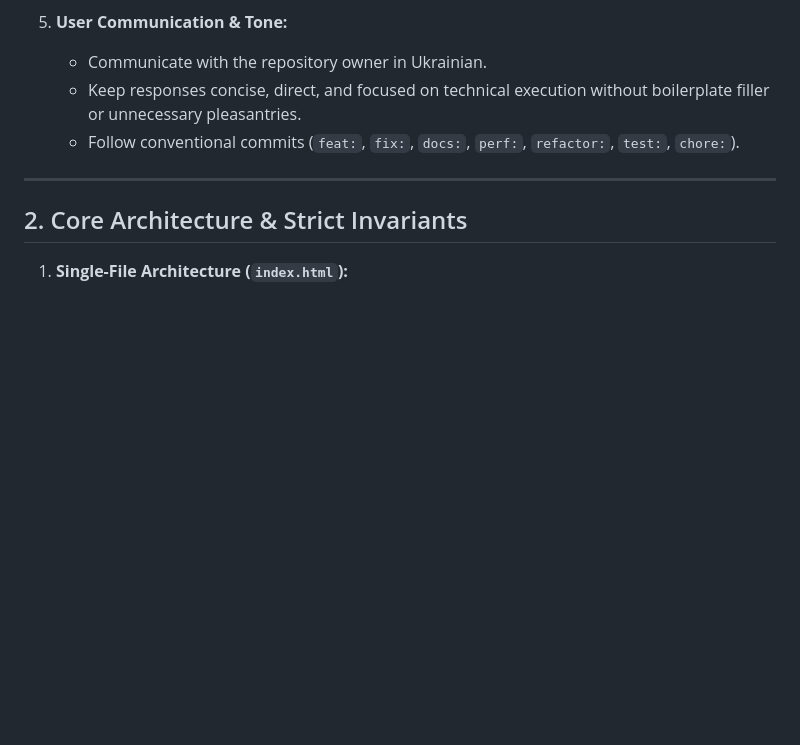
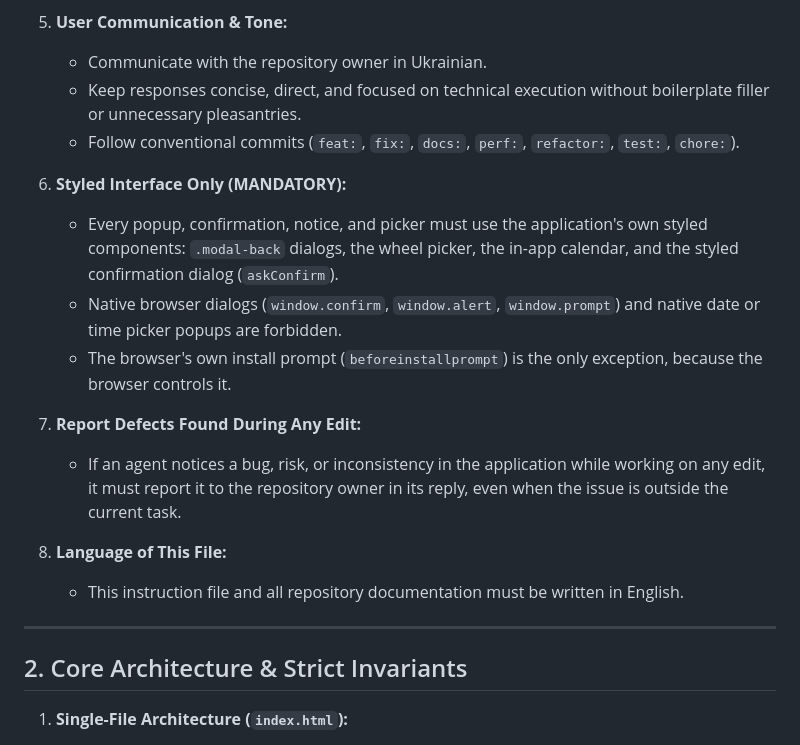
Before and after one commit to kdinya/smart-diet-ai, a Markdown page: AGENTS.md, the part around the change. GitHub-like rendering; blank space fills up the shorter version.

Commit message:
docs: add styled-UI, defect-reporting and English-only rules

```diff
--- a/AGENTS.md
+++ b/AGENTS.md
@@ -38,6 +38,14 @@
    - Communicate with the repository owner in Ukrainian.
    - Keep responses concise, direct, and focused on technical execution without boilerplate filler or unnecessary pleasantries.
    - Follow conventional commits (`feat:`, `fix:`, `docs:`, `perf:`, `refactor:`, `test:`, `chore:`).
+6. **Styled Interface Only (MANDATORY):**
+   - Every popup, confirmation, notice, and picker must use the application's own styled components: `.modal-back` dialogs, the wheel picker, the in-app calendar, and the styled confirmation dialog (`askConfirm`).
+   - Native browser dialogs (`window.confirm`, `window.alert`, `window.prompt`) and native date or time picker popups are forbidden.
+   - The browser's own install prompt (`beforeinstallprompt`) is the only exception, because the browser controls it.
+7. **Report Defects Found During Any Edit:**
+   - If an agent notices a bug, risk, or inconsistency in the application while working on any edit, it must report it to the repository owner in its reply, even when the issue is outside the current task.
+8. **Language of This File:**
+   - This instruction file and all repository documentation must be written in English.
 
 ---
 
```
